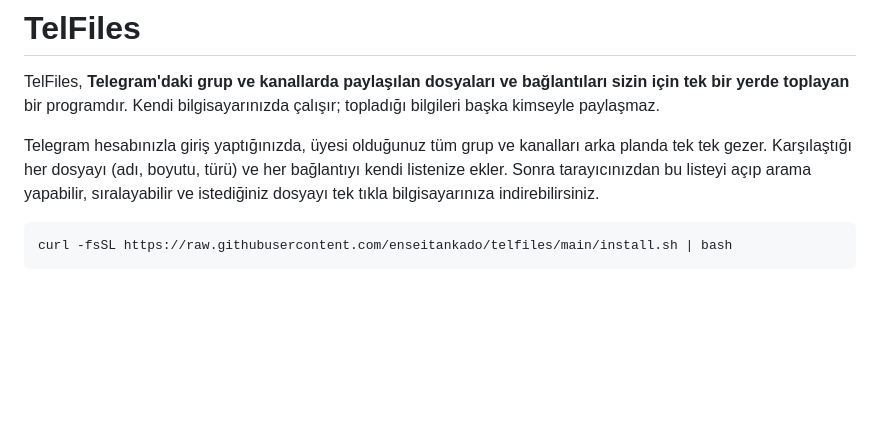
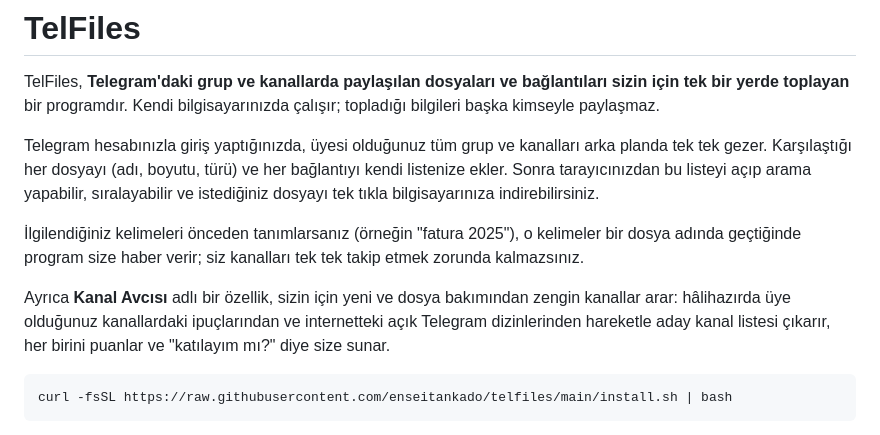
Before and after one commit to enseitankado/telfiles, a Markdown page: README.md, the part around the change. GitHub-like rendering; blank space fills up the shorter version.

Commit message:
docs: add plain-Turkish blurbs for watch words and channel hunter
Two short sentences in the same accessible style as the previous
intro rewrite — one for the watch-words notification feature,
one for the Channel Hunter discovery pipeline. Lets a casual
reader grasp what the project does beyond plain indexing without
diving into the feature table.

````diff
--- a/README.md
+++ b/README.md
@@ -3,6 +3,10 @@
 TelFiles, **Telegram'daki grup ve kanallarda paylaşılan dosyaları ve bağlantıları sizin için tek bir yerde toplayan** bir programdır. Kendi bilgisayarınızda çalışır; topladığı bilgileri başka kimseyle paylaşmaz.
 
 Telegram hesabınızla giriş yaptığınızda, üyesi olduğunuz tüm grup ve kanalları arka planda tek tek gezer. Karşılaştığı her dosyayı (adı, boyutu, türü) ve her bağlantıyı kendi listenize ekler. Sonra tarayıcınızdan bu listeyi açıp arama yapabilir, sıralayabilir ve istediğiniz dosyayı tek tıkla bilgisayarınıza indirebilirsiniz.
+
+İlgilendiğiniz kelimeleri önceden tanımlarsanız (örneğin "fatura 2025"), o kelimeler bir dosya adında geçtiğinde program size haber verir; siz kanalları tek tek takip etmek zorunda kalmazsınız.
+
+Ayrıca **Kanal Avcısı** adlı bir özellik, sizin için yeni ve dosya bakımından zengin kanallar arar: hâlihazırda üye olduğunuz kanallardaki ipuçlarından ve internetteki açık Telegram dizinlerinden hareketle aday kanal listesi çıkarır, her birini puanlar ve "katılayım mı?" diye size sunar.
 
 ```bash
 curl -fsSL https://raw.githubusercontent.com/enseitankado/telfiles/main/install.sh | bash
````
